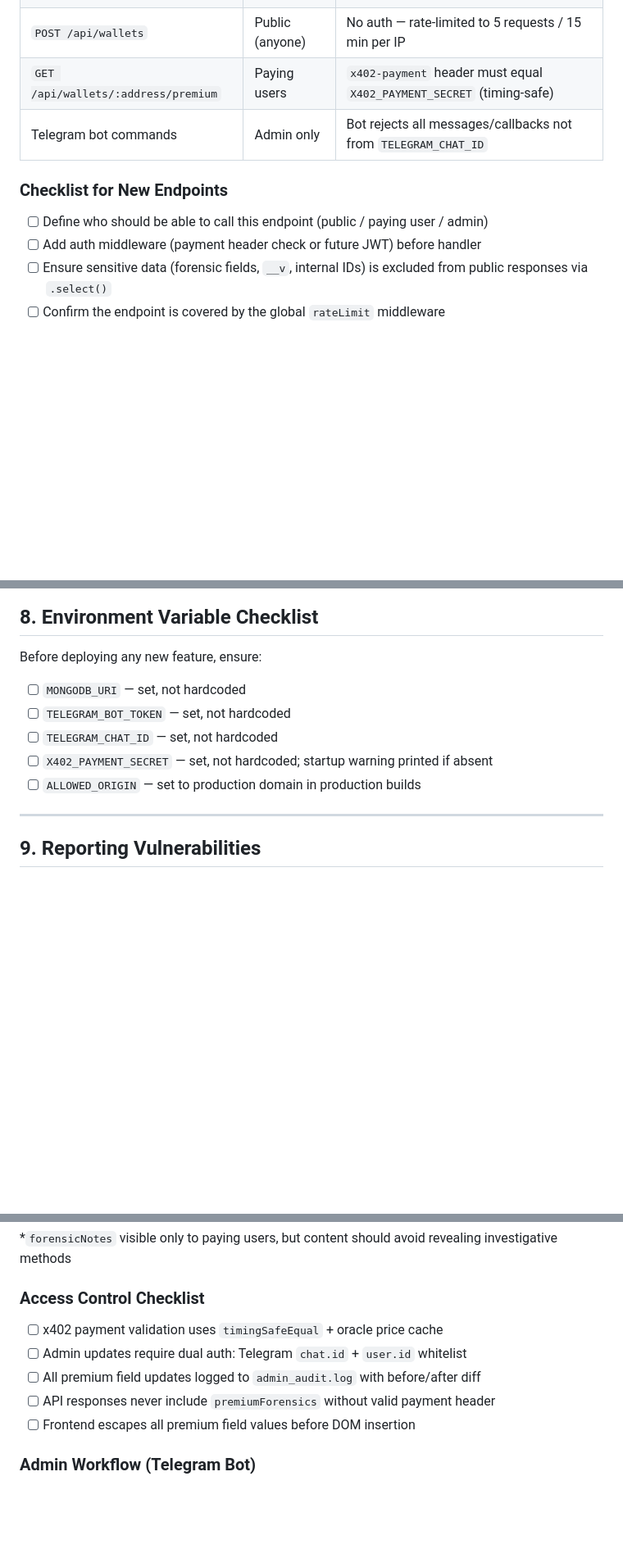
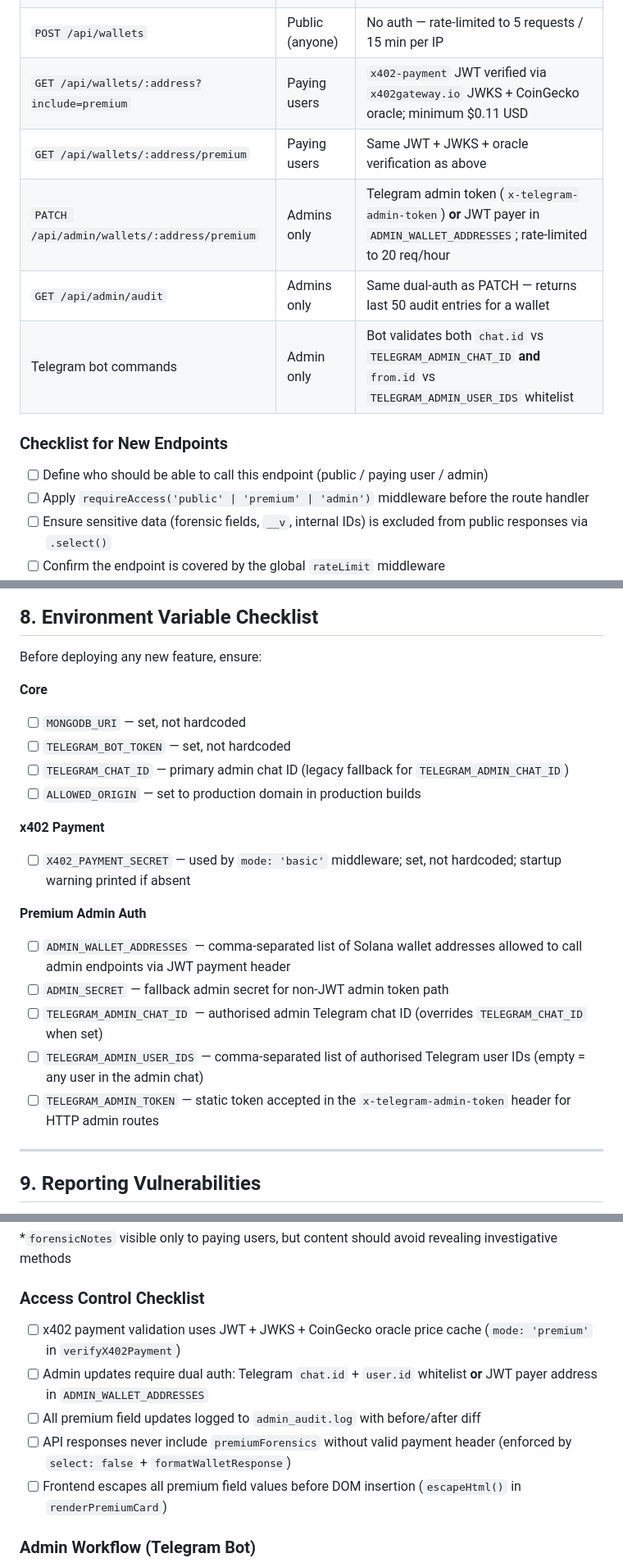
Before and after one commit to NgajiKripto/Suspect, a Markdown page: SECURITY.md, 3 parts joined by grey strips. Shown at 82% size. Drawn GitHub-style; blank space fills up the shorter version.

Commit message:
Add premium conflict analysis doc and update SECURITY.md for premium implementation
Co-authored-by: NgajiKripto <110098541+NgajiKripto@users.noreply.github.com>

```diff
--- a/SECURITY.md
+++ b/SECURITY.md
@@ -38,13 +38,16 @@ When adding any new input field, verify ALL of the following:
 | `GET /api/wallets` | Public (anyone) | No auth required — returns only `verified` wallets, forensic data excluded |
 | `GET /api/wallets/:address` | Public (anyone) | No auth required — returns only `verified` wallets, forensic data excluded |
 | `POST /api/wallets` | Public (anyone) | No auth — rate-limited to 5 requests / 15 min per IP |
-| `GET /api/wallets/:address/premium` | Paying users | `x402-payment` header must equal `X402_PAYMENT_SECRET` (timing-safe) |
-| Telegram bot commands | Admin only | Bot rejects all messages/callbacks not from `TELEGRAM_CHAT_ID` |
+| `GET /api/wallets/:address?include=premium` | Paying users | `x402-payment` JWT verified via `x402gateway.io` JWKS + CoinGecko oracle; minimum $0.11 USD |
+| `GET /api/wallets/:address/premium` | Paying users | Same JWT + JWKS + oracle verification as above |
+| `PATCH /api/admin/wallets/:address/premium` | Admins only | Telegram admin token (`x-telegram-admin-token`) **or** JWT payer in `ADMIN_WALLET_ADDRESSES`; rate-limited to 20 req/hour |
+| `GET /api/admin/audit` | Admins only | Same dual-auth as PATCH — returns last 50 audit entries for a wallet |
+| Telegram bot commands | Admin only | Bot validates both `chat.id` vs `TELEGRAM_ADMIN_CHAT_ID` **and** `from.id` vs `TELEGRAM_ADMIN_USER_IDS` whitelist |
 
 ### Checklist for New Endpoints
 
 - [ ] Define who should be able to call this endpoint (public / paying user / admin)
-- [ ] Add auth middleware (payment header check or future JWT) before handler
+- [ ] Apply `requireAccess('public' | 'premium' | 'admin')` middleware before the route handler
 - [ ] Ensure sensitive data (forensic fields, `__v`, internal IDs) is excluded from public responses via `.select()`
 - [ ] Confirm the endpoint is covered by the global `rateLimit` middleware
 - [ ] Apply a stricter per-route rate limit if the endpoint is write-heavy or triggers side-effects (e.g., Telegram notifications, emails)
@@ -244,11 +250,21 @@ When adding any new external `<link>` or `<script>` tag:
 
 Before deploying any new feature, ensure:
 
+**Core**
 - [ ] `MONGODB_URI` — set, not hardcoded
 - [ ] `TELEGRAM_BOT_TOKEN` — set, not hardcoded
-- [ ] `TELEGRAM_CHAT_ID` — set, not hardcoded
-- [ ] `X402_PAYMENT_SECRET` — set, not hardcoded; startup warning printed if absent
+- [ ] `TELEGRAM_CHAT_ID` — primary admin chat ID (legacy fallback for `TELEGRAM_ADMIN_CHAT_ID`)
 - [ ] `ALLOWED_ORIGIN` — set to production domain in production builds
+
+**x402 Payment**
+- [ ] `X402_PAYMENT_SECRET` — used by `mode: 'basic'` middleware; set, not hardcoded; startup warning printed if absent
+
+**Premium Admin Auth**
+- [ ] `ADMIN_WALLET_ADDRESSES` — comma-separated list of Solana wallet addresses allowed to call admin endpoints via JWT payment header
+- [ ] `ADMIN_SECRET` — fallback admin secret for non-JWT admin token path
+- [ ] `TELEGRAM_ADMIN_CHAT_ID` — authorised admin Telegram chat ID (overrides `TELEGRAM_CHAT_ID` when set)
+- [ ] `TELEGRAM_ADMIN_USER_IDS` — comma-separated list of authorised Telegram user IDs (empty = any user in the admin chat)
+- [ ] `TELEGRAM_ADMIN_TOKEN` — static token accepted in the `x-telegram-admin-token` header for HTTP admin routes
 
 ---
 
@@ -344,11 +360,11 @@ Use this table before every production release to verify that no security contro
 
 ### Access Control Checklist
 
-- [ ] x402 payment validation uses `timingSafeEqual` + oracle price cache
-- [ ] Admin updates require dual auth: Telegram `chat.id` + `user.id` whitelist
+- [ ] x402 payment validation uses JWT + JWKS + CoinGecko oracle price cache (`mode: 'premium'` in `verifyX402Payment`)
+- [ ] Admin updates require dual auth: Telegram `chat.id` + `user.id` whitelist **or** JWT payer address in `ADMIN_WALLET_ADDRESSES`
 - [ ] All premium field updates logged to `admin_audit.log` with before/after diff
-- [ ] API responses never include `premiumForensics` without valid payment header
-- [ ] Frontend escapes all premium field values before DOM insertion
+- [ ] API responses never include `premiumForensics` without valid payment header (enforced by `select: false` + `formatWalletResponse`)
+- [ ] Frontend escapes all premium field values before DOM insertion (`escapeHtml()` in `renderPremiumCard`)
 
 ### Admin Workflow (Telegram Bot)
 
```
Also changed, not shown: other parts of SECURITY.md (+6 -3 lines), docs/ADMIN_PREMIUM_CHEATSHEET.md (+1 -1 lines), docs/PREMIUM_CONFLICT_ANALYSIS.md (added, +40 -0 lines).
